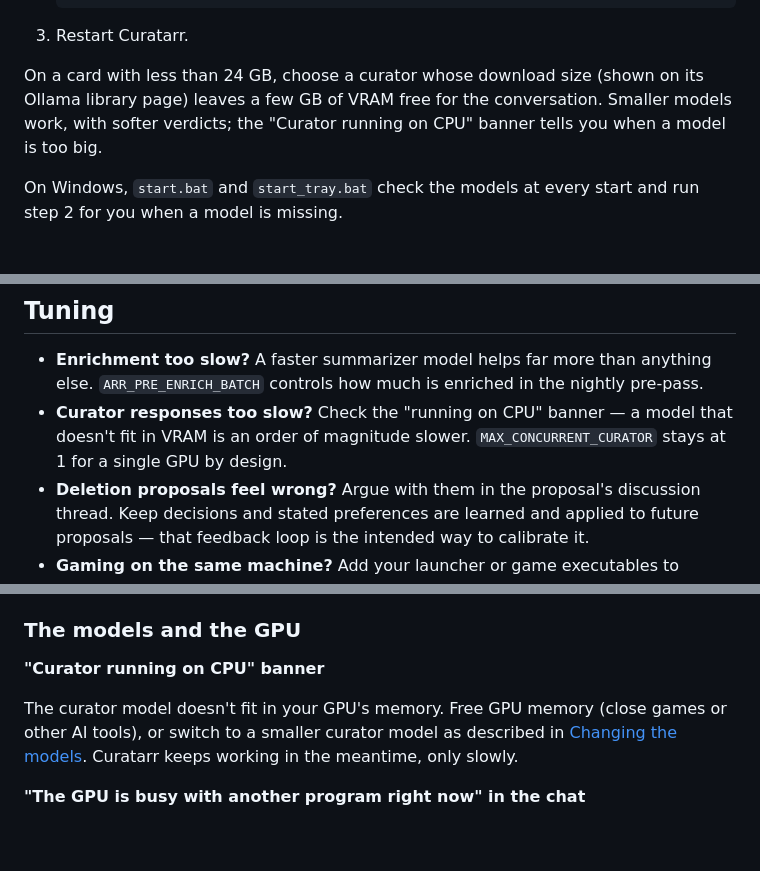
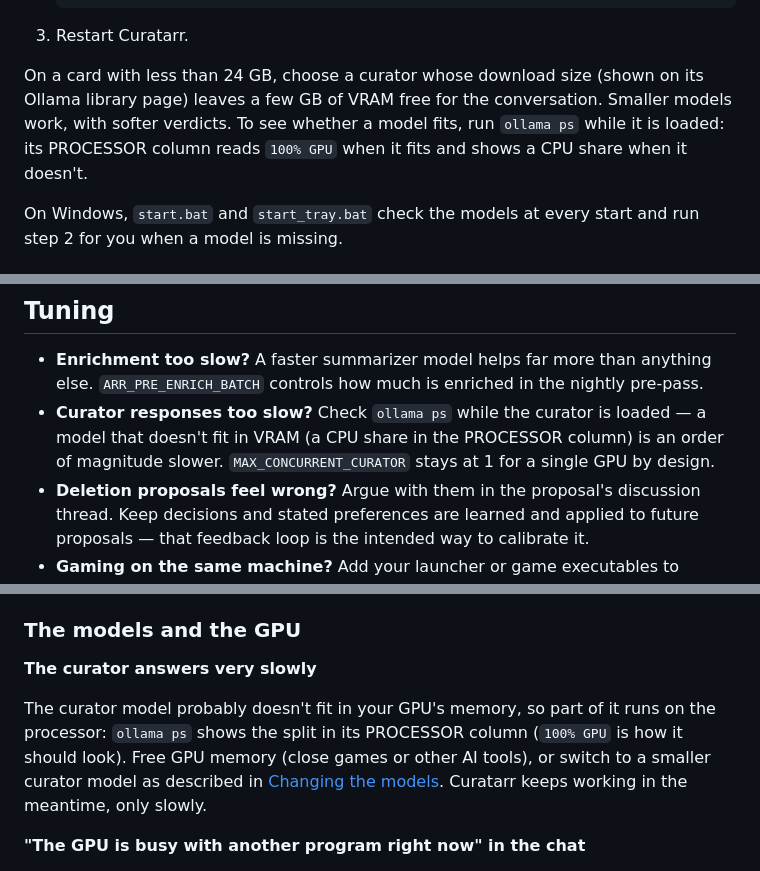
Before and after one commit to Randomname653/Curatarr, a Markdown page: docs/USAGE.md, 3 parts joined by grey strips. GitHub-like rendering; blank space fills up the shorter version.

Commit message:
USAGE: no "Curator running on CPU" banner exists; quote the Maintenance messages
The app has no such banner (the setup wizard's model check and `ollama ps`
show the CPU share), so the three mentions now point at `ollama ps` and its
PROCESSOR column; the troubleshooting entry is named by the symptom. The
Settings -> Maintenance heading quotes what the page says ("... pinned
packages differ" / "... differ from the tested install").

Co-Authored-By: Claude Opus 5.5 <noreply@anthropic.com>

```diff
--- a/docs/USAGE.md
+++ b/docs/USAGE.md
@@ -104,8 +104,9 @@ The setup wizard's Ollama step picks the models. To change them later:
 
 On a card with less than 24 GB, choose a curator whose download size
 (shown on its Ollama library page) leaves a few GB of VRAM free for the
-conversation. Smaller models work, with softer verdicts; the
-"Curator running on CPU" banner tells you when a model is too big.
+conversation. Smaller models work, with softer verdicts. To see whether a
+model fits, run `ollama ps` while it is loaded: its PROCESSOR column reads
+`100% GPU` when it fits and shows a CPU share when it doesn't.
 
 On Windows, `start.bat` and `start_tray.bat` check the models at every
 start and run step 2 for you when a model is missing.
@@ -140,8 +141,9 @@ locks as the in-app pipeline, so they cannot collide with it.
 - **Enrichment too slow?** A faster summarizer model helps far more than
   anything else. `ARR_PRE_ENRICH_BATCH` controls how much is enriched in
   the nightly pre-pass.
-- **Curator responses too slow?** Check the "running on CPU" banner — a
-  model that doesn't fit in VRAM is an order of magnitude slower.
+- **Curator responses too slow?** Check `ollama ps` while the curator is
+  loaded — a model that doesn't fit in VRAM (a CPU share in the PROCESSOR
+  column) is an order of magnitude slower.
   `MAX_CONCURRENT_CURATOR` stays at 1 for a single GPU by design.
 - **Deletion proposals feel wrong?** Argue with them in the proposal's
   discussion thread. Keep decisions and stated preferences are learned
@@ -196,12 +198,14 @@ the other program and start again. On Windows,
 
 ### The models and the GPU
 
-**"Curator running on CPU" banner**
+**The curator answers very slowly**
 
-The curator model doesn't fit in your GPU's memory. Free GPU memory
-(close games or other AI tools), or switch to a smaller curator model as
-described in [Changing the models](#changing-the-models). Curatarr keeps
-working in the meantime, only slowly.
+The curator model probably doesn't fit in your GPU's memory, so part of
+it runs on the processor: `ollama ps` shows the split in its PROCESSOR
+column (`100% GPU` is how it should look). Free GPU memory (close games
+or other AI tools), or switch to a smaller curator model as described in
+[Changing the models](#changing-the-models). Curatarr keeps working in
+the meantime, only slowly.
 
 **"The GPU is busy with another program right now" in the chat**
 
```
Also changed, not shown: other parts of docs/USAGE.md (+2 -2 lines).
